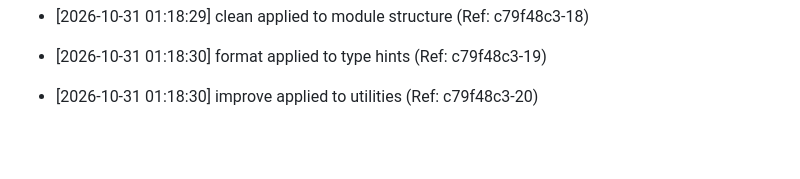
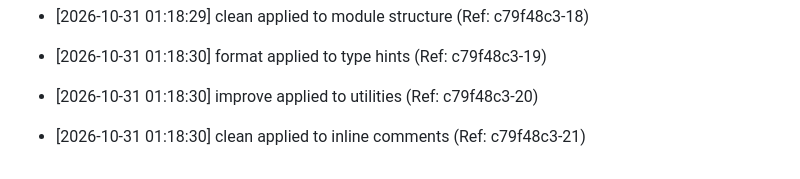
Before and after one commit to brunnojob/afterlink, a Markdown page: docs/optimization_notes.md, the part around the change. Drawn GitHub-style; blank space fills up the shorter version.

Commit message:
﻿perf: clean inline comments [21/50]

```diff
--- a/docs/optimization_notes.md
+++ b/docs/optimization_notes.md
@@ -1339,3 +1339,5 @@
 * [2026-10-31 01:18:30] format applied to type hints (Ref: c79f48c3-19)
 
 * [2026-10-31 01:18:30] improve applied to utilities (Ref: c79f48c3-20)
+
+* [2026-10-31 01:18:30] clean applied to inline comments (Ref: c79f48c3-21)
```
